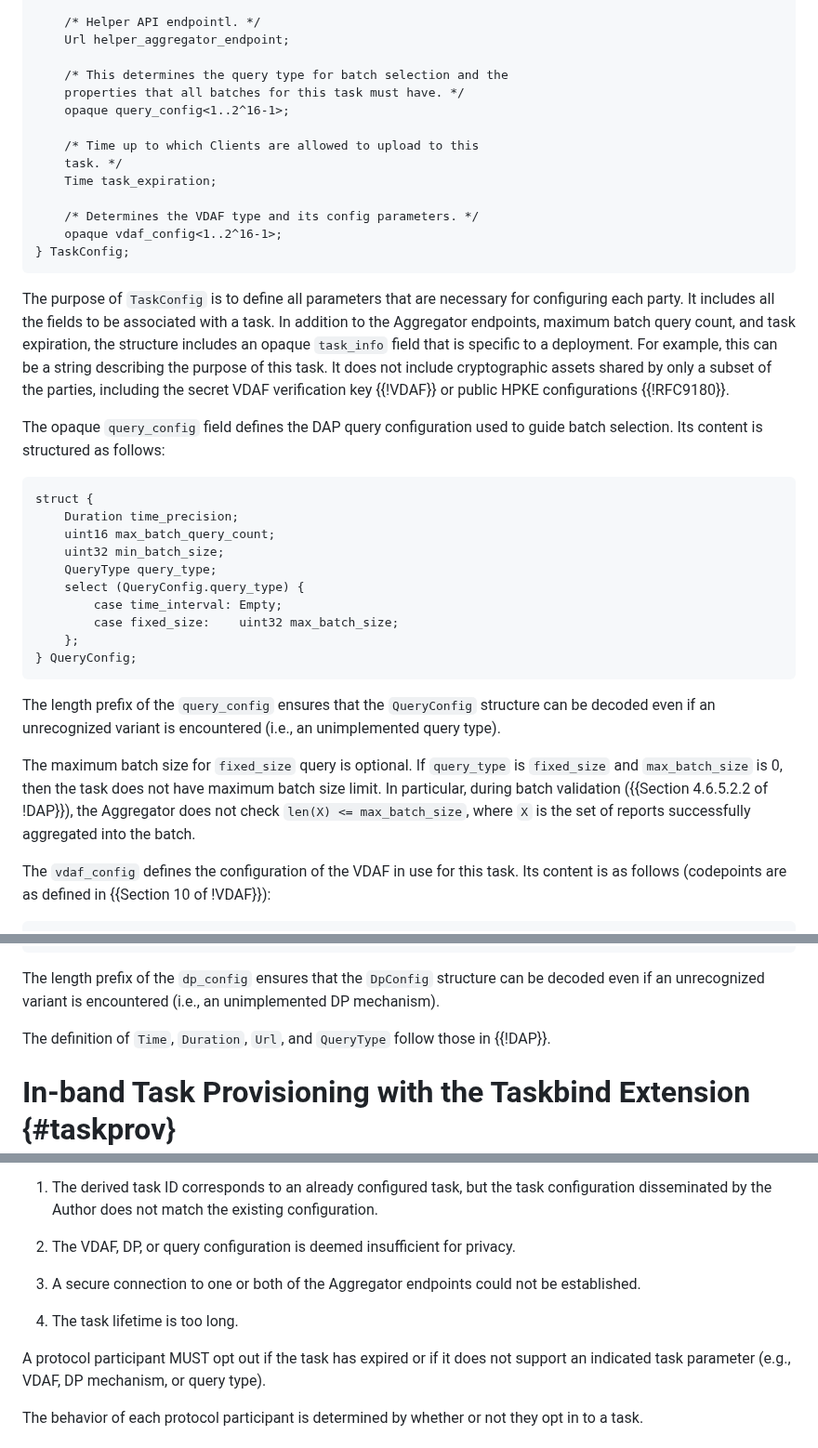
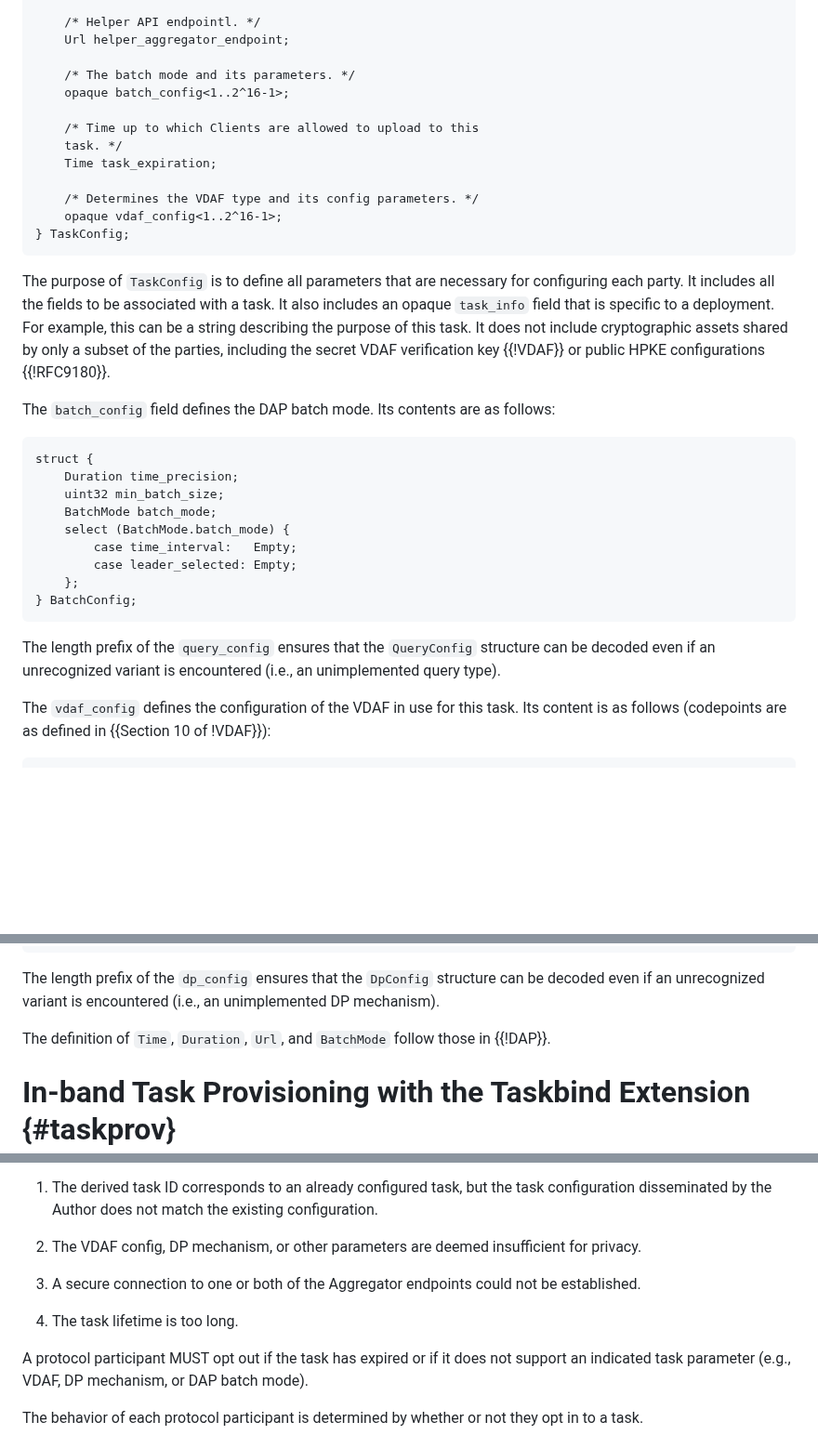
Before and after one commit to ietf-wg-ppm/draft-ietf-ppm-dap-taskprov, a Markdown page: draft-ietf-ppm-dap-taskprov.md, 3 parts joined by grey strips. Shown at 93% size. Drawn GitHub-style; blank space fills up the shorter version.

Commit message:
Update query config (*)
Account for the following changes in DAP-12:

* "query type" is now called "batch mode"
* `fixed_size` batch mode has been renamed to `leader_selected`
* The `max_batch_query_count` parameter no longer exists
* The `max_batch_size` field for `leader_selected` no longer exists

```diff
--- a/draft-ietf-ppm-dap-taskprov.md
+++ b/draft-ietf-ppm-dap-taskprov.md
@@ -186,9 +186,8 @@ struct {
     /* Helper API endpointl. */
     Url helper_aggregator_endpoint;
 
-    /* This determines the query type for batch selection and the
-    properties that all batches for this task must have. */
-    opaque query_config<1..2^16-1>;
+    /* The batch mode and its parameters. */
+    opaque batch_config<1..2^16-1>;
 
     /* Time up to which Clients are allowed to upload to this
     task. */
@@ -201,38 +200,29 @@ struct {
 
 The purpose of `TaskConfig` is to define all parameters that are necessary for
 configuring each party. It includes all the fields to be associated with a
-task. In addition to the Aggregator endpoints, maximum batch query count, and
-task expiration, the structure includes an opaque `task_info` field that is
-specific to a deployment. For example, this can be a string describing the
-purpose of this task. It does not include cryptographic assets shared by only a
-subset of the parties, including the secret VDAF verification key {{!VDAF}} or
-public HPKE configurations {{!RFC9180}}.
+task. It also includes an opaque `task_info` field that is specific to a
+deployment. For example, this can be a string describing the purpose of this
+task. It does not include cryptographic assets shared by only a subset of the
+parties, including the secret VDAF verification key {{!VDAF}} or public HPKE
+configurations {{!RFC9180}}.
 
-The opaque `query_config` field defines the DAP query configuration used to
-guide batch selection. Its content is structured as follows:
+The `batch_config` field defines the DAP batch mode. Its contents are as follows:
 
 ~~~
 struct {
     Duration time_precision;
-    uint16 max_batch_query_count;
     uint32 min_batch_size;
-    QueryType query_type;
-    select (QueryConfig.query_type) {
-        case time_interval: Empty;
-        case fixed_size:    uint32 max_batch_size;
+    BatchMode batch_mode;
+    select (BatchMode.batch_mode) {
+        case time_interval:   Empty;
+        case leader_selected: Empty;
     };
-} QueryConfig;
+} BatchConfig;
 ~~~
 
 The length prefix of the `query_config` ensures that the `QueryConfig` structure
 can be decoded even if an unrecognized variant is encountered (i.e., an
 unimplemented query type).
-
-The maximum batch size for `fixed_size` query is optional. If `query_type` is
-`fixed_size` and `max_batch_size` is 0, then the task does not have maximum
-batch size limit. In particular, during batch validation ({{Section 4.6.5.2.2
-of !DAP}}), the Aggregator does not check `len(X) <= max_batch_size`, where `X`
-is the set of reports successfully aggregated into the batch.
 
 The `vdaf_config` defines the configuration of the VDAF in use for this task.
 Its content is as follows (codepoints are as defined in
@@ -297,7 +287,7 @@ The length prefix of the `dp_config` ensures that the `DpConfig` structure can
 be decoded even if an unrecognized variant is encountered (i.e., an
 unimplemented DP mechanism).
 
-The definition of `Time`, `Duration`, `Url`, and `QueryType` follow those in
+The definition of `Time`, `Duration`, `Url`, and `BatchMode` follow those in
 {{!DAP}}.
 
 # In-band Task Provisioning with the Taskbind Extension {#taskprov}
@@ -406,7 +396,8 @@ A protocol participant MAY "opt out" of a task if:
    configuration disseminated by the Author does not match the existing
    configuration.
 
-1. The VDAF, DP, or query configuration is deemed insufficient for privacy.
+1. The VDAF config, DP mechanism, or other parameters are deemed insufficient
+   for privacy.
 
 1. A secure connection to one or both of the Aggregator endpoints could not be
    established.
@@ -414,7 +405,8 @@ A protocol participant MAY "opt out" of a task if:
 1. The task lifetime is too long.
 
 A protocol participant MUST opt out if the task has expired or if it does not
-support an indicated task parameter (e.g., VDAF, DP mechanism, or query type).
+support an indicated task parameter (e.g., VDAF, DP mechanism, or DAP batch
+mode).
 
 The behavior of each protocol participant is determined by whether or not they
 opt in to a task.
```
